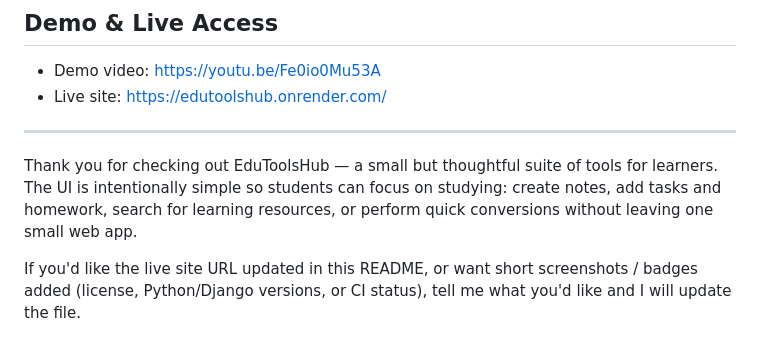
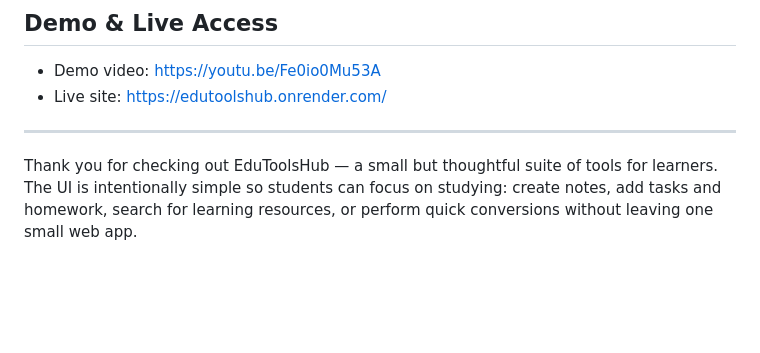
Before and after one commit to kvdhanush06/EduToolsHub, a Markdown page: README.md, the part around the change. Rendered like a GitHub page; blank space fills up the shorter version.

Commit message:
Simplify README content
Removed redundant lines about live site URL updates and badges.

```diff
--- a/README.md
+++ b/README.md
@@ -43,5 +43,3 @@ Extra notes about UX and behavior
 ---
 
 Thank you for checking out EduToolsHub — a small but thoughtful suite of tools for learners. The UI is intentionally simple so students can focus on studying: create notes, add tasks and homework, search for learning resources, or perform quick conversions without leaving one small web app.
-
-If you'd like the live site URL updated in this README, or want short screenshots / badges added (license, Python/Django versions, or CI status), tell me what you'd like and I will update the file.
```
